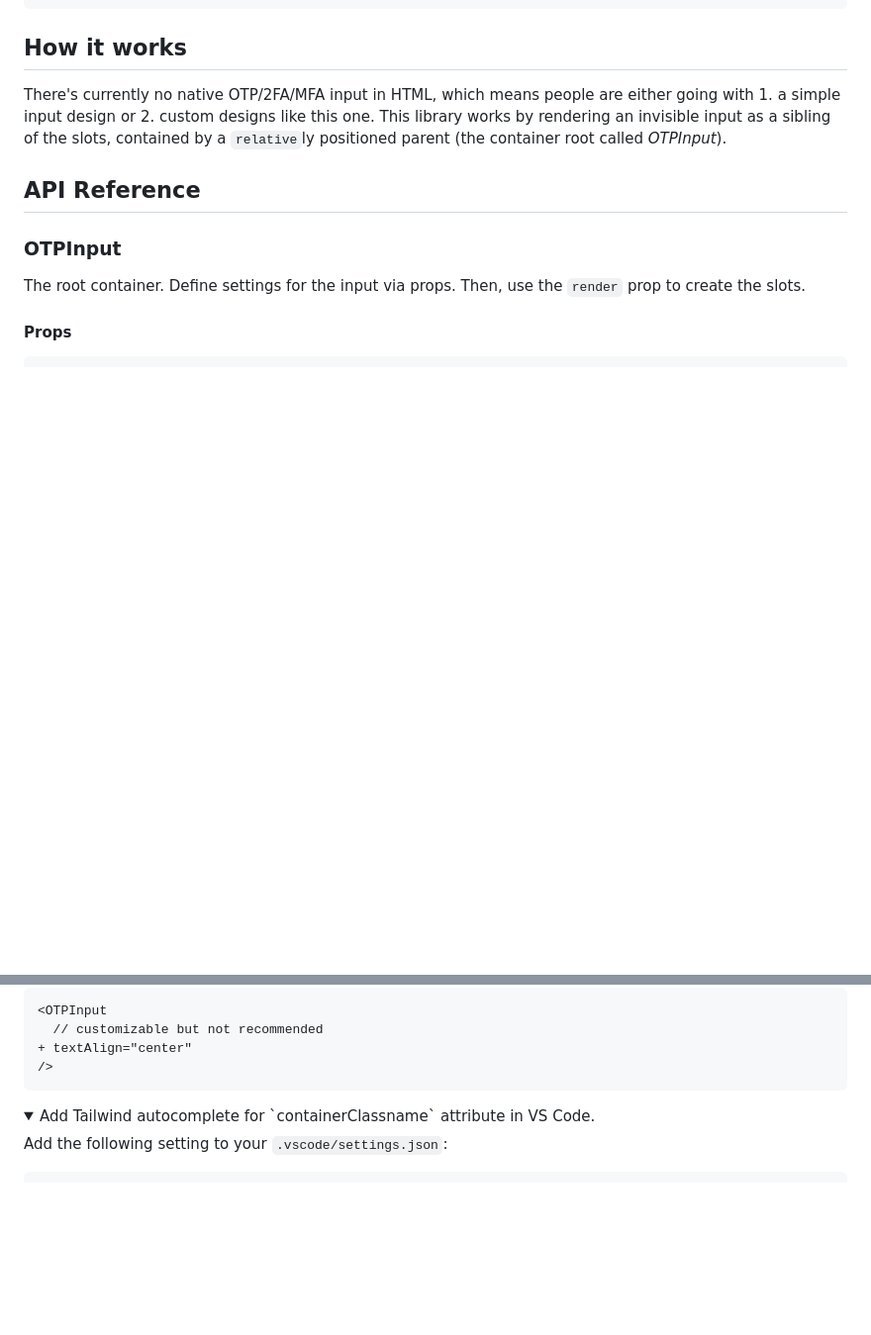
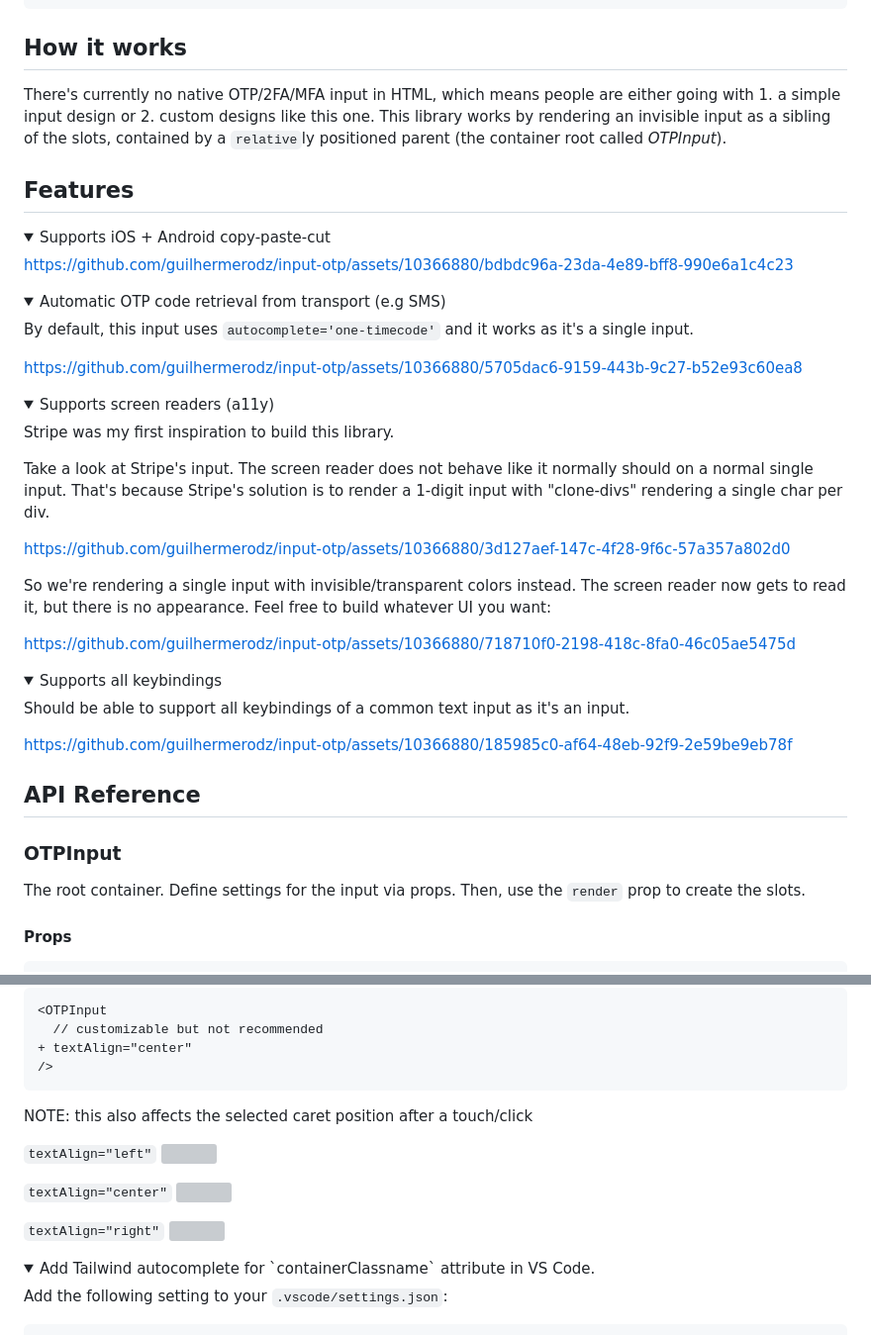
Before and after one commit to guilhermerodz/input-otp, a Markdown page: README.md, 2 parts joined by grey strips. Shown at 99% size. GitHub-like rendering; folded sections open; blank space fills up the shorter version; grey boxes are pictures that could not be loaded.

Commit message:
docs: add videos

````diff
--- a/README.md
+++ b/README.md
@@ -121,3 +121,45 @@ export function cn(...inputs: ClassValue[]) {
 There's currently no native OTP/2FA/MFA input in HTML, which means people are either going with 1. a simple input design or 2. custom designs like this one.
 This library works by rendering an invisible input as a sibling of the slots, contained by a `relative`ly positioned parent (the container root called _OTPInput_).
 
+## Features
+
+<details>
+<summary>Supports iOS + Android copy-paste-cut</summary>
+
+https://github.com/guilhermerodz/input-otp/assets/10366880/bdbdc96a-23da-4e89-bff8-990e6a1c4c23
+
+</details>
+
+<details>
+<summary>Automatic OTP code retrieval from transport (e.g SMS)</summary>
+
+By default, this input uses `autocomplete='one-timecode'` and it works as it's a single input.
+
+https://github.com/guilhermerodz/input-otp/assets/10366880/5705dac6-9159-443b-9c27-b52e93c60ea8
+
+</details>
+
+<details>
+<summary>Supports screen readers (a11y)</summary>
+
+Stripe was my first inspiration to build this library.
+
+Take a look at Stripe's input. The screen reader does not behave like it normally should on a normal single input.
+That's because Stripe's solution is to render a 1-digit input with "clone-divs" rendering a single char per div.
+
+https://github.com/guilhermerodz/input-otp/assets/10366880/3d127aef-147c-4f28-9f6c-57a357a802d0
+
+So we're rendering a single input with invisible/transparent colors instead.
+The screen reader now gets to read it, but there is no appearance. Feel free to build whatever UI you want:
+
+https://github.com/guilhermerodz/input-otp/assets/10366880/718710f0-2198-418c-8fa0-46c05ae5475d
+
+</details>
+
+<details>
+<summary>Supports all keybindings</summary>
+
+Should be able to support all keybindings of a common text input as it's an input.
+
+https://github.com/guilhermerodz/input-otp/assets/10366880/185985c0-af64-48eb-92f9-2e59be9eb78f
+
@@ -226,6 +270,21 @@ export default function Page() {
 + textAlign="center"
 />
 ```
+
+NOTE: this also affects the selected caret position after a touch/click
+
+`textAlign="left"`
+<img src="https://github.com/guilhermerodz/input-otp/assets/10366880/685a03df-2b69-4a36-b21c-e453f6098f79" width="300" />
+<br>
+
+`textAlign="center"`
+<img src="https://github.com/guilhermerodz/input-otp/assets/10366880/e0f15b97-ceb8-40c8-96b7-fa3a8896379f" width="300" />
+<br>
+
+`textAlign="right"`
+<img src="https://github.com/guilhermerodz/input-otp/assets/10366880/26697579-0e8b-4dad-8b85-3a036102e951" width="300" />
+<br>
+
 </details>
 
 <details>
````
Also changed, not shown: other parts of README.md (+2 -0 lines).
